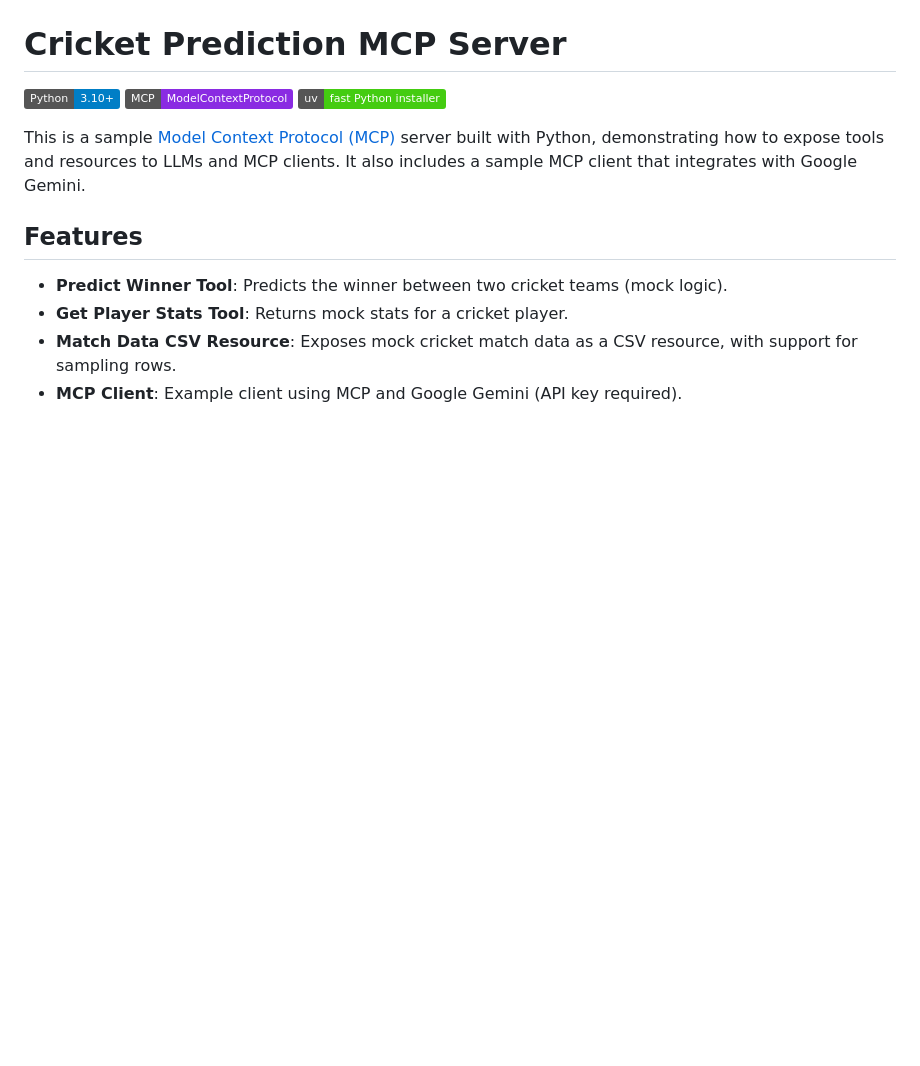
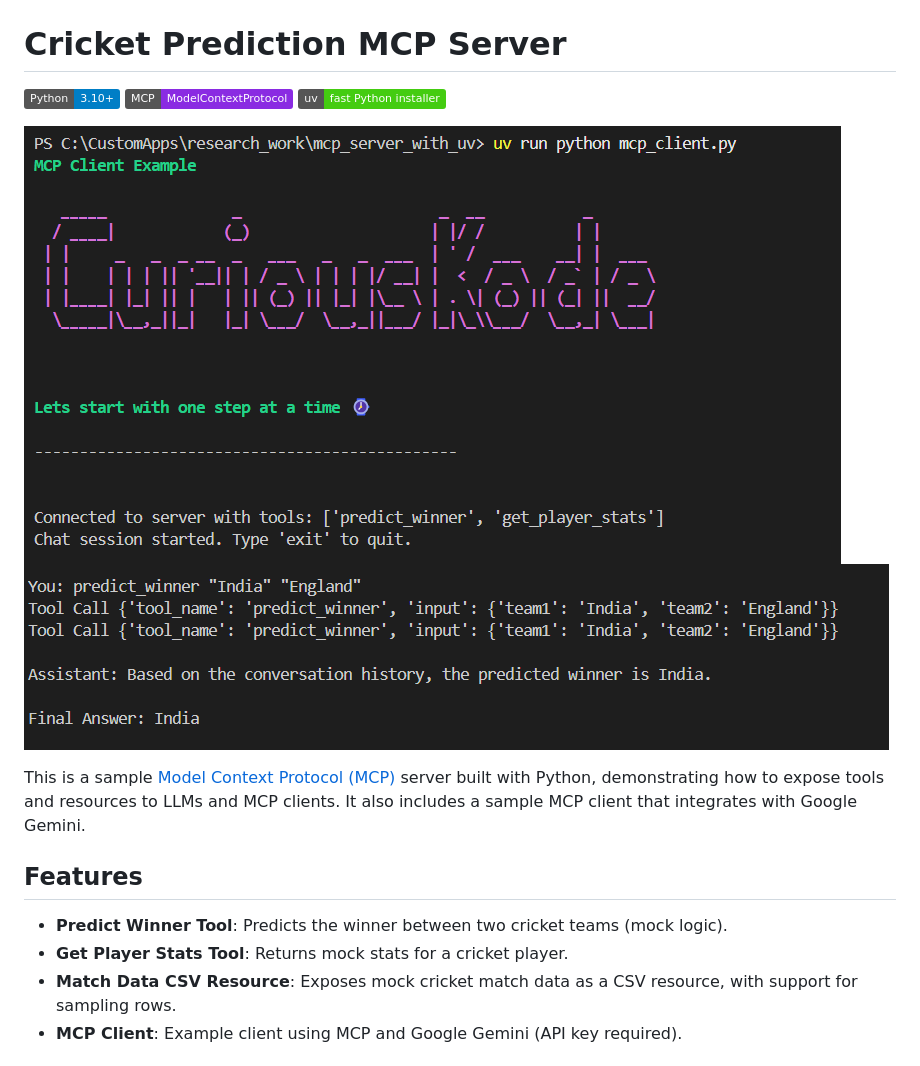
Before and after one commit to austinnoronha/mcp_server_with_uv, a Markdown page: README.md, the part around the change. GitHub-like rendering; pictures changed too: media/screen_start.png (added), media/screen_tool_use.png (added); badges without logos; blank space fills up the shorter version.

```diff
--- a/README.md
+++ b/README.md
@@ -3,6 +3,9 @@
 [![Python](https://img.shields.io/badge/Python-3.10%2B-blue?logo=python)](https://www.python.org/)
 [![MCP](https://img.shields.io/badge/MCP-ModelContextProtocol-blueviolet)](https://modelcontextprotocol.io/)
 [![uv](https://img.shields.io/badge/uv-fast%20Python%20installer-brightgreen)](https://astral.sh/uv/)
+
+![MCP Client Start](./media/screen_start.png)
+![MCP Client Tools](./media/screen_tool_use.png)
 
 This is a sample [Model Context Protocol (MCP)](https://modelcontextprotocol.io/) server built with Python, demonstrating how to expose tools and resources to LLMs and MCP clients. It also includes a sample MCP client that integrates with Google Gemini.
 
```
Also changed, not shown: 1 other file.
